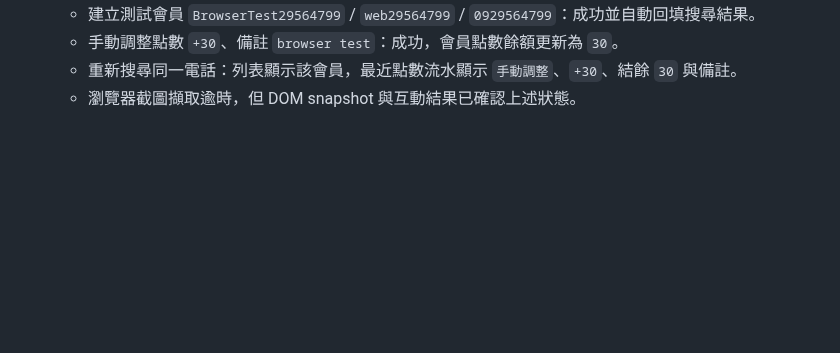
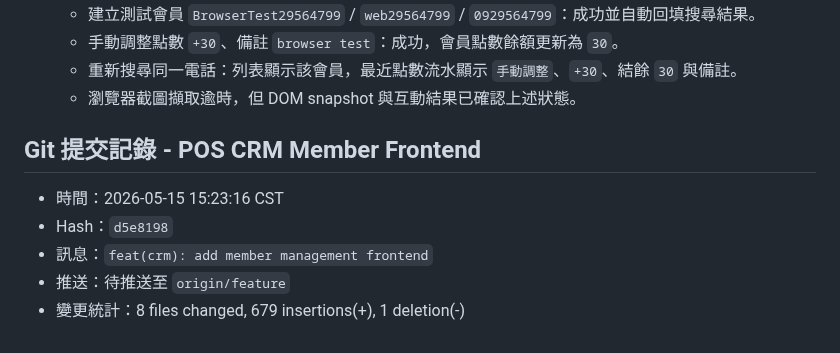
Before and after one commit to billwei1107/POS-system, a Markdown page: devlog/2026-05-15-devlog.md, the part around the change. Rendered like a GitHub page; blank space fills up the shorter version.

Commit message:
docs(devlog): record member frontend verification

```diff
--- a/devlog/2026-05-15-devlog.md
+++ b/devlog/2026-05-15-devlog.md
@@ -351,3 +351,11 @@
   - 手動調整點數 `+30`、備註 `browser test`：成功，會員點數餘額更新為 `30`。
   - 重新搜尋同一電話：列表顯示該會員，最近點數流水顯示 `手動調整`、`+30`、結餘 `30` 與備註。
   - 瀏覽器截圖擷取逾時，但 DOM snapshot 與互動結果已確認上述狀態。
+
+## Git 提交記錄 - POS CRM Member Frontend
+
+- 時間：2026-05-15 15:23:16 CST
+- Hash：`d5e8198`
+- 訊息：`feat(crm): add member management frontend`
+- 推送：待推送至 `origin/feature`
+- 變更統計：8 files changed, 679 insertions(+), 1 deletion(-)
```
